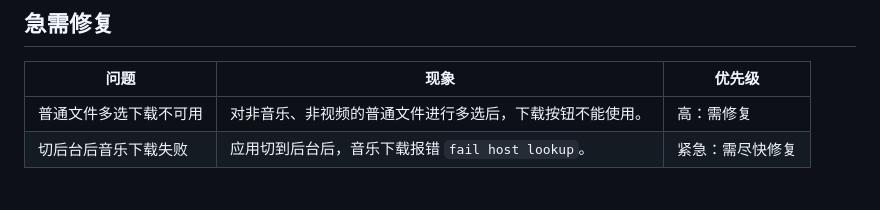
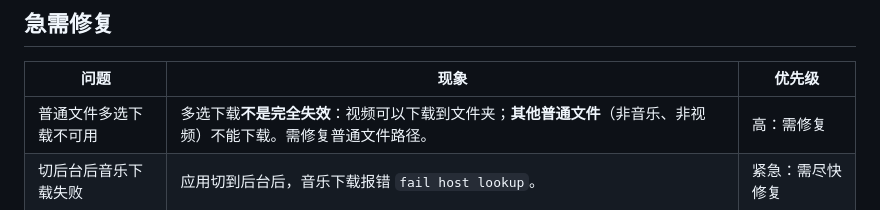
Before and after one commit to SenkjM/Webdav_Media_Manager, a Markdown page: docs/BUGS-AND-PLANS.md, the part around the change. Drawn GitHub-style.

Commit message:
docs: 澄清多选下载 bug——视频可下，普通文件不行

```diff
--- a/docs/BUGS-AND-PLANS.md
+++ b/docs/BUGS-AND-PLANS.md
@@ -6,7 +6,7 @@
 
 | 问题 | 现象 | 优先级 |
 |---|---|---|
-| 普通文件多选下载不可用 | 对非音乐、非视频的普通文件进行多选后，下载按钮不能使用。 | 高：需修复 |
+| 普通文件多选下载不可用 | 多选下载**不是完全失效**：视频可以下载到文件夹；**其他普通文件**（非音乐、非视频）不能下载。需修复普通文件路径。 | 高：需修复 |
 | 切后台后音乐下载失败 | 应用切到后台后，音乐下载报错 `fail host lookup`。 | 紧急：需尽快修复 |
 
 ## 按文件处理设计（规划 / 设计，未实现）
```
